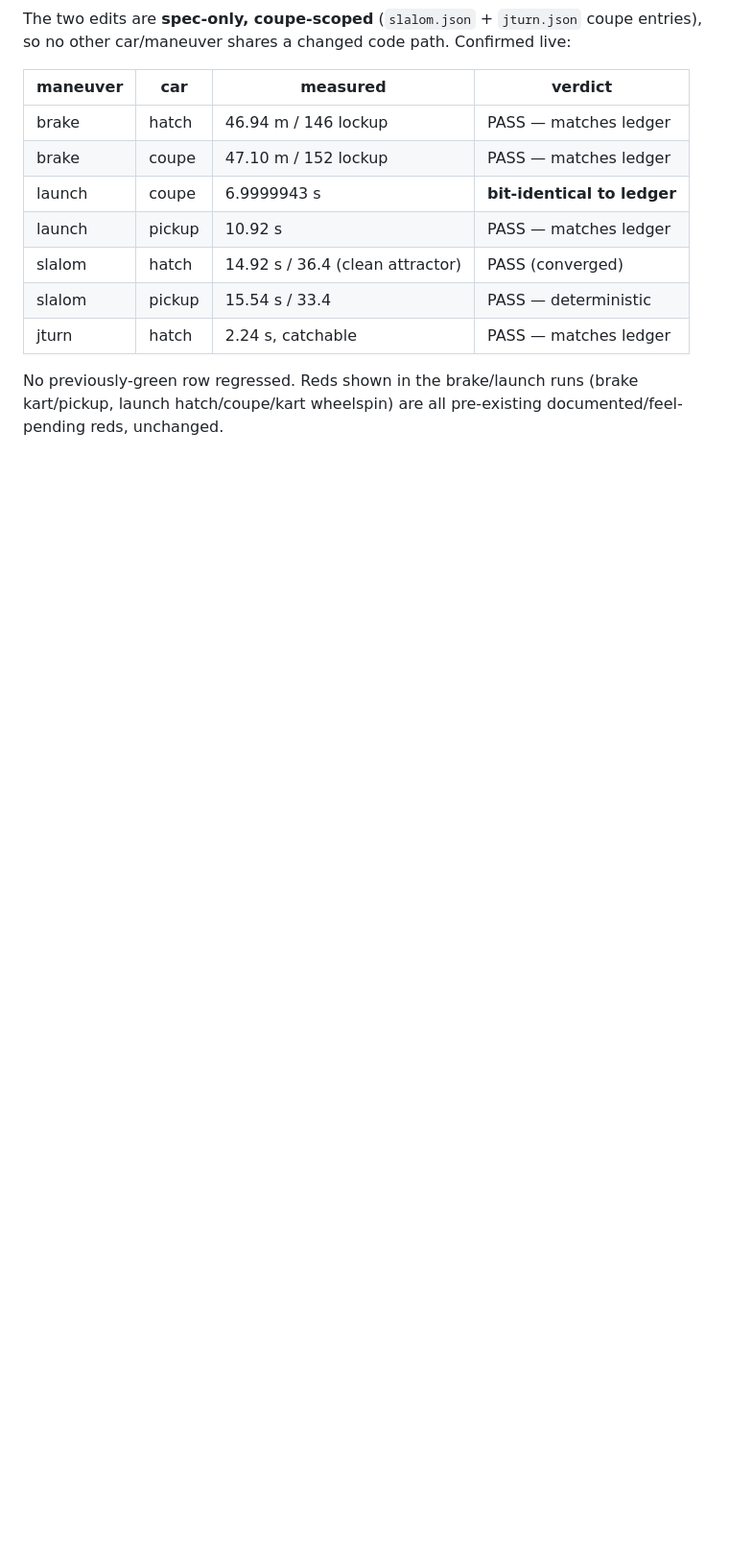
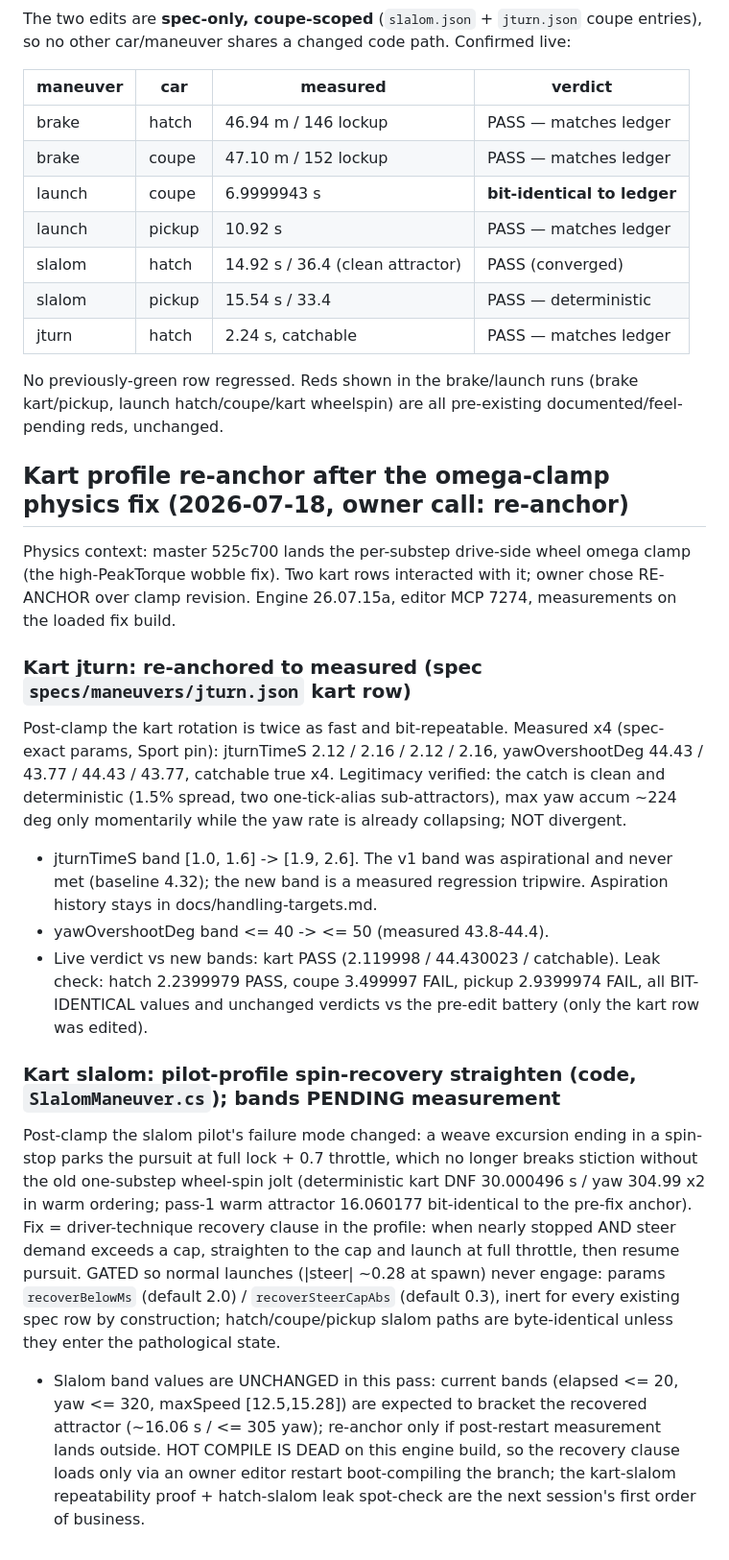
Before and after one commit to S-box-Field-Guide/vehicle-prototyping, a Markdown page: docs/baseline-metrics.md, the part around the change. Shown at 96% size. Rendered like a GitHub page; blank space fills up the shorter version.

Commit message:
docs: kart re-anchor provenance + slalom recovery params (guide-review law)
baseline-metrics: re-anchor section with the x4 measured jturn values, band
history, leak-check results, and the slalom recovery clause rationale with its
pending-measurement status (hot compile dead; clause loads on the next owner
restart boot-compiling this branch). testing-harness: new 7.5 documenting
recoverBelowMs / recoverSteerCapAbs.

```diff
--- a/docs/baseline-metrics.md
+++ b/docs/baseline-metrics.md
@@ -756,3 +756,42 @@ other car/maneuver shares a changed code path. Confirmed live:
 
 No previously-green row regressed. Reds shown in the brake/launch runs (brake kart/pickup, launch
 hatch/coupe/kart wheelspin) are all pre-existing documented/feel-pending reds, unchanged.
+
+## Kart profile re-anchor after the omega-clamp physics fix (2026-07-18, owner call: re-anchor)
+
+Physics context: master 525c700 lands the per-substep drive-side wheel omega clamp (the
+high-PeakTorque wobble fix). Two kart rows interacted with it; owner chose RE-ANCHOR over clamp
+revision. Engine 26.07.15a, editor MCP 7274, measurements on the loaded fix build.
+
+### Kart jturn: re-anchored to measured (spec `specs/maneuvers/jturn.json` kart row)
+
+Post-clamp the kart rotation is twice as fast and bit-repeatable. Measured x4 (spec-exact params,
+Sport pin): jturnTimeS 2.12 / 2.16 / 2.12 / 2.16, yawOvershootDeg 44.43 / 43.77 / 44.43 / 43.77,
+catchable true x4. Legitimacy verified: the catch is clean and deterministic (1.5% spread, two
+one-tick-alias sub-attractors), max yaw accum ~224 deg only momentarily while the yaw rate is
+already collapsing; NOT divergent.
+- jturnTimeS band [1.0, 1.6] -> [1.9, 2.6]. The v1 band was aspirational and never met (baseline
+  4.32); the new band is a measured regression tripwire. Aspiration history stays in
+  docs/handling-targets.md.
+- yawOvershootDeg band <= 40 -> <= 50 (measured 43.8-44.4).
+- Live verdict vs new bands: kart PASS (2.119998 / 44.430023 / catchable). Leak check: hatch
+  2.2399979 PASS, coupe 3.499997 FAIL, pickup 2.9399974 FAIL, all BIT-IDENTICAL values and
+  unchanged verdicts vs the pre-edit battery (only the kart row was edited).
+
+### Kart slalom: pilot-profile spin-recovery straighten (code, `SlalomManeuver.cs`); bands PENDING measurement
+
+Post-clamp the slalom pilot's failure mode changed: a weave excursion ending in a spin-stop parks
+the pursuit at full lock + 0.7 throttle, which no longer breaks stiction without the old
+one-substep wheel-spin jolt (deterministic kart DNF 30.000496 s / yaw 304.99 x2 in warm ordering;
+pass-1 warm attractor 16.060177 bit-identical to the pre-fix anchor). Fix = driver-technique
+recovery clause in the profile: when nearly stopped AND steer demand exceeds a cap, straighten to
+the cap and launch at full throttle, then resume pursuit. GATED so normal launches (|steer| ~0.28
+at spawn) never engage: params `recoverBelowMs` (default 2.0) / `recoverSteerCapAbs` (default 0.3),
+inert for every existing spec row by construction; hatch/coupe/pickup slalom paths are
+byte-identical unless they enter the pathological state.
+- Slalom band values are UNCHANGED in this pass: current bands (elapsed <= 20, yaw <= 320,
+  maxSpeed [12.5,15.28]) are expected to bracket the recovered attractor (~16.06 s / <= 305 yaw);
+  re-anchor only if post-restart measurement lands outside. HOT COMPILE IS DEAD on this engine
+  build, so the recovery clause loads only via an owner editor restart boot-compiling the branch;
+  the kart-slalom repeatability proof + hatch-slalom leak spot-check are the next session's first
+  order of business.
```
Also changed, not shown: docs/testing-harness.md (+17 -0 lines).
